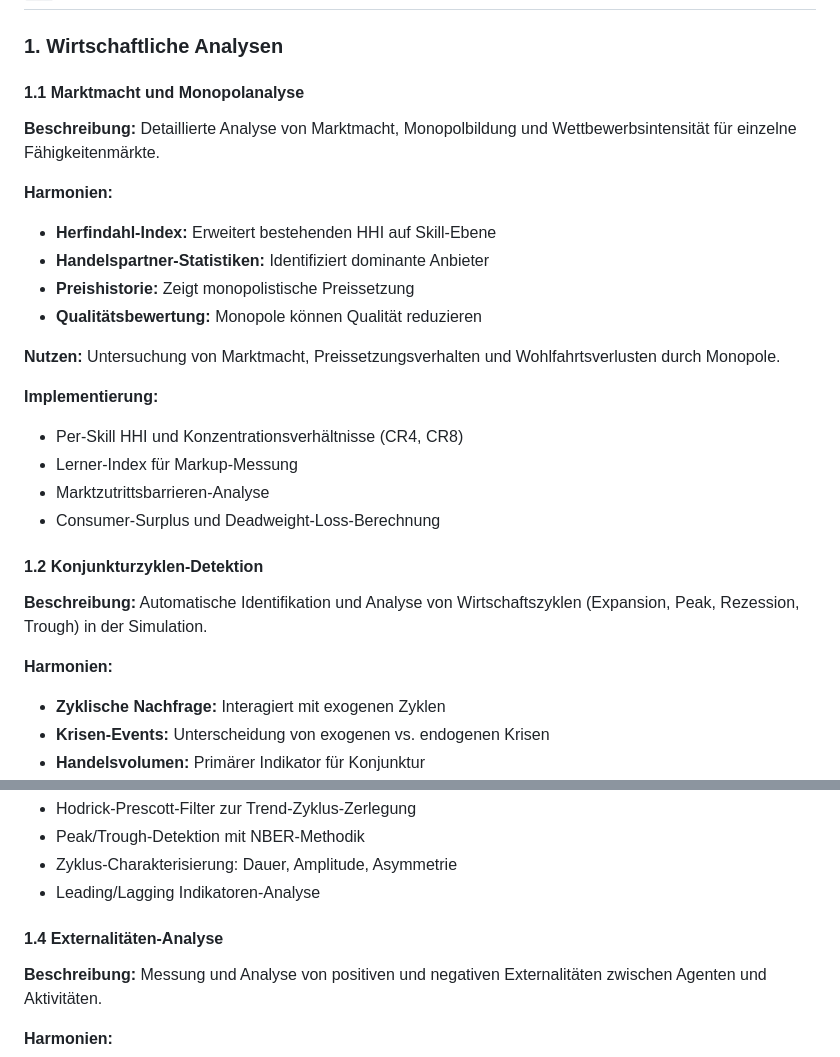
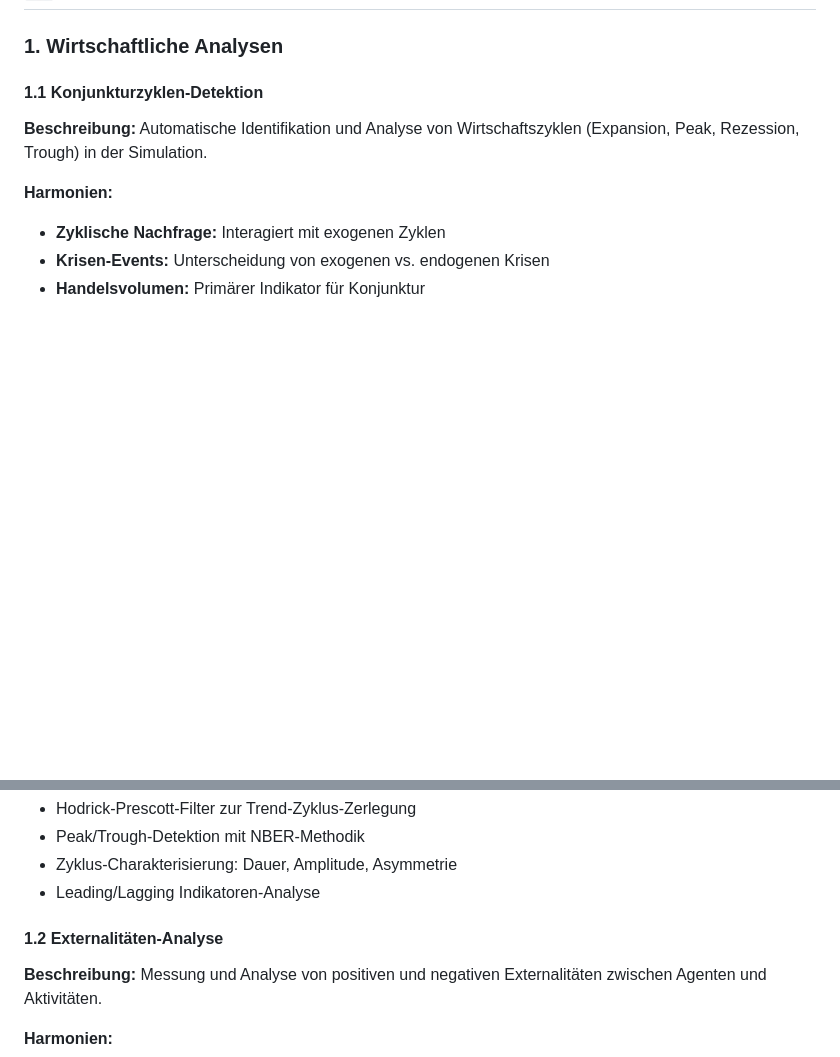
Before and after one commit to maorun/community-simulation, a Markdown page: features.md, 2 parts joined by grey strips. GitHub-like rendering; blank space fills up the shorter version.

```diff
--- a/features.md
+++ b/features.md
@@ -268,24 +268,7 @@ Dieses Dokument enthält eine Sammlung möglicher Features und Verbesserungen f
 
 ### 1. Wirtschaftliche Analysen
 
-#### 1.1 Marktmacht und Monopolanalyse
-**Beschreibung:** Detaillierte Analyse von Marktmacht, Monopolbildung und Wettbewerbsintensität für einzelne Fähigkeitenmärkte.
-
-**Harmonien:**
-- **Herfindahl-Index:** Erweitert bestehenden HHI auf Skill-Ebene
-- **Handelspartner-Statistiken:** Identifiziert dominante Anbieter
-- **Preishistorie:** Zeigt monopolistische Preissetzung
-- **Qualitätsbewertung:** Monopole können Qualität reduzieren
-
-**Nutzen:** Untersuchung von Marktmacht, Preissetzungsverhalten und Wohlfahrtsverlusten durch Monopole.
-
-**Implementierung:**
-- Per-Skill HHI und Konzentrationsverhältnisse (CR4, CR8)
-- Lerner-Index für Markup-Messung
-- Marktzutrittsbarrieren-Analyse
-- Consumer-Surplus und Deadweight-Loss-Berechnung
-
-#### 1.2 Konjunkturzyklen-Detektion
+#### 1.1 Konjunkturzyklen-Detektion
 **Beschreibung:** Automatische Identifikation und Analyse von Wirtschaftszyklen (Expansion, Peak, Rezession, Trough) in der Simulation.
 
 **Harmonien:**
@@ -302,7 +285,7 @@ Dieses Dokument enthält eine Sammlung möglicher Features und Verbesserungen f
 - Zyklus-Charakterisierung: Dauer, Amplitude, Asymmetrie
 - Leading/Lagging Indikatoren-Analyse
 
-#### 1.4 Externalitäten-Analyse
+#### 1.2 Externalitäten-Analyse
 **Beschreibung:** Messung und Analyse von positiven und negativen Externalitäten zwischen Agenten und Aktivitäten.
 
 **Harmonien:**
```
Also changed, not shown: README.md (+9 -0 lines).
